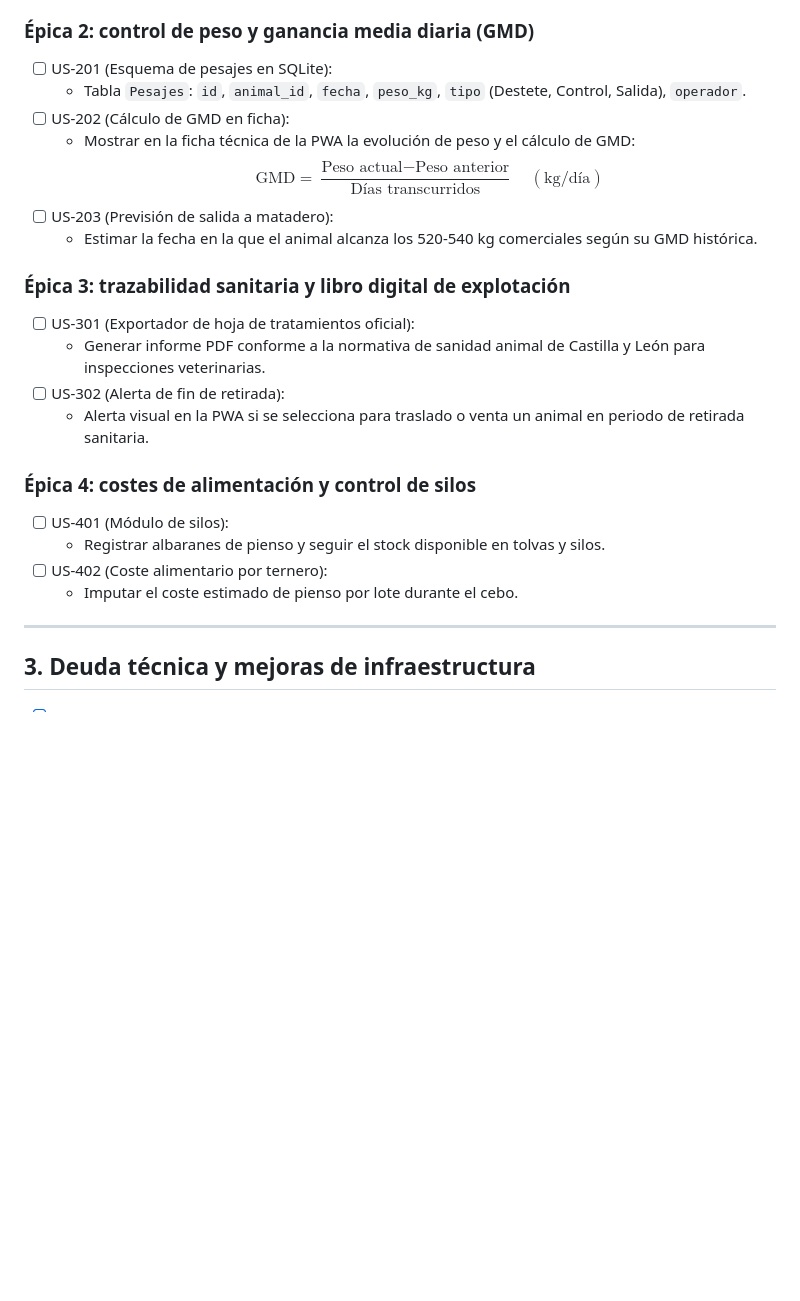
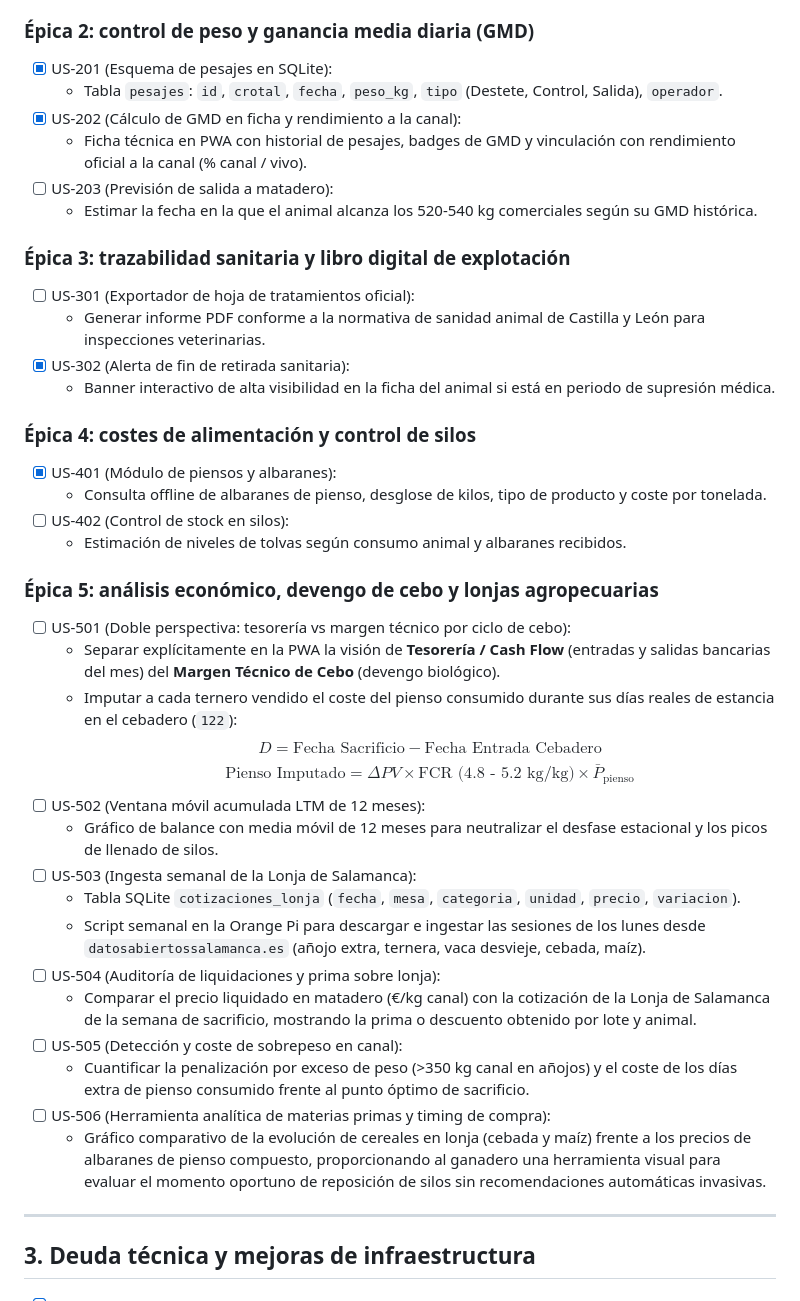
Before and after one commit to Alvaro137/ganaderos, a Markdown page: BACKLOG.md, the part around the change. GitHub-like rendering; blank space fills up the shorter version.

Commit message:
docs: registrar epica 5 en backlog sobre devengo de cebo y lonja agropecuaria

```diff
--- a/BACKLOG.md
+++ b/BACKLOG.md
@@ -33,25 +33,42 @@ La explotación opera bajo dos códigos REGA:
 - [ ] US-103 (Informe de regularización): generación de informe para la unidad veterinaria de la Junta.
 
 ### Épica 2: control de peso y ganancia media diaria (GMD)
-- [ ] US-201 (Esquema de pesajes en SQLite):
-  - Tabla `Pesajes`: `id`, `animal_id`, `fecha`, `peso_kg`, `tipo` (Destete, Control, Salida), `operador`.
-- [ ] US-202 (Cálculo de GMD en ficha):
-  - Mostrar en la ficha técnica de la PWA la evolución de peso y el cálculo de GMD:
-    $$\text{GMD} = \frac{\text{Peso actual} - \text{Peso anterior}}{\text{Días transcurridos}} \quad (\text{kg/día})$$
+- [x] US-201 (Esquema de pesajes en SQLite):
+  - Tabla `pesajes`: `id`, `crotal`, `fecha`, `peso_kg`, `tipo` (Destete, Control, Salida), `operador`.
+- [x] US-202 (Cálculo de GMD en ficha y rendimiento a la canal):
+  - Ficha técnica en PWA con historial de pesajes, badges de GMD y vinculación con rendimiento oficial a la canal (% canal / vivo).
 - [ ] US-203 (Previsión de salida a matadero):
   - Estimar la fecha en la que el animal alcanza los 520-540 kg comerciales según su GMD histórica.
 
 ### Épica 3: trazabilidad sanitaria y libro digital de explotación
 - [ ] US-301 (Exportador de hoja de tratamientos oficial):
   - Generar informe PDF conforme a la normativa de sanidad animal de Castilla y León para inspecciones veterinarias.
-- [ ] US-302 (Alerta de fin de retirada):
-  - Alerta visual en la PWA si se selecciona para traslado o venta un animal en periodo de retirada sanitaria.
+- [x] US-302 (Alerta de fin de retirada sanitaria):
+  - Banner interactivo de alta visibilidad en la ficha del animal si está en periodo de supresión médica.
 
 ### Épica 4: costes de alimentación y control de silos
-- [ ] US-401 (Módulo de silos):
-  - Registrar albaranes de pienso y seguir el stock disponible en tolvas y silos.
-- [ ] US-402 (Coste alimentario por ternero):
-  - Imputar el coste estimado de pienso por lote durante el cebo.
+- [x] US-401 (Módulo de piensos y albaranes):
+  - Consulta offline de albaranes de pienso, desglose de kilos, tipo de producto y coste por tonelada.
+- [ ] US-402 (Control de stock en silos):
+  - Estimación de niveles de tolvas según consumo animal y albaranes recibidos.
+
+### Épica 5: análisis económico, devengo de cebo y lonjas agropecuarias
+- [ ] US-501 (Doble perspectiva: tesorería vs margen técnico por ciclo de cebo):
+  - Separar explícitamente en la PWA la visión de **Tesorería / Cash Flow** (entradas y salidas bancarias del mes) del **Margen Técnico de Cebo** (devengo biológico).
+  - Imputar a cada ternero vendido el coste del pienso consumido durante sus días reales de estancia en el cebadero (`122`):
+    $$D = \text{Fecha Sacrificio} - \text{Fecha Entrada Cebadero}$$
+    $$\text{Pienso Imputado} = \Delta PV \times \text{FCR (4.8 - 5.2 kg/kg)} \times \bar{P}_{\text{pienso}}$$
+- [ ] US-502 (Ventana móvil acumulada LTM de 12 meses):
+  - Gráfico de balance con media móvil de 12 meses para neutralizar el desfase estacional y los picos de llenado de silos.
+- [ ] US-503 (Ingesta semanal de la Lonja de Salamanca):
+  - Tabla SQLite `cotizaciones_lonja` (`fecha`, `mesa`, `categoria`, `unidad`, `precio`, `variacion`).
+  - Script semanal en la Orange Pi para descargar e ingestar las sesiones de los lunes desde `datosabiertossalamanca.es` (añojo extra, ternera, vaca desvieje, cebada, maíz).
+- [ ] US-504 (Auditoría de liquidaciones y prima sobre lonja):
+  - Comparar el precio liquidado en matadero (€/kg canal) con la cotización de la Lonja de Salamanca de la semana de sacrificio, mostrando la prima o descuento obtenido por lote y animal.
+- [ ] US-505 (Detección y coste de sobrepeso en canal):
+  - Cuantificar la penalización por exceso de peso (>350 kg canal en añojos) y el coste de los días extra de pienso consumido frente al punto óptimo de sacrificio.
+- [ ] US-506 (Herramienta analítica de materias primas y timing de compra):
+  - Gráfico comparativo de la evolución de cereales en lonja (cebada y maíz) frente a los precios de albaranes de pienso compuesto, proporcionando al ganadero una herramienta visual para evaluar el momento oportuno de reposición de silos sin recomendaciones automáticas invasivas.
 
 ---
 
```
